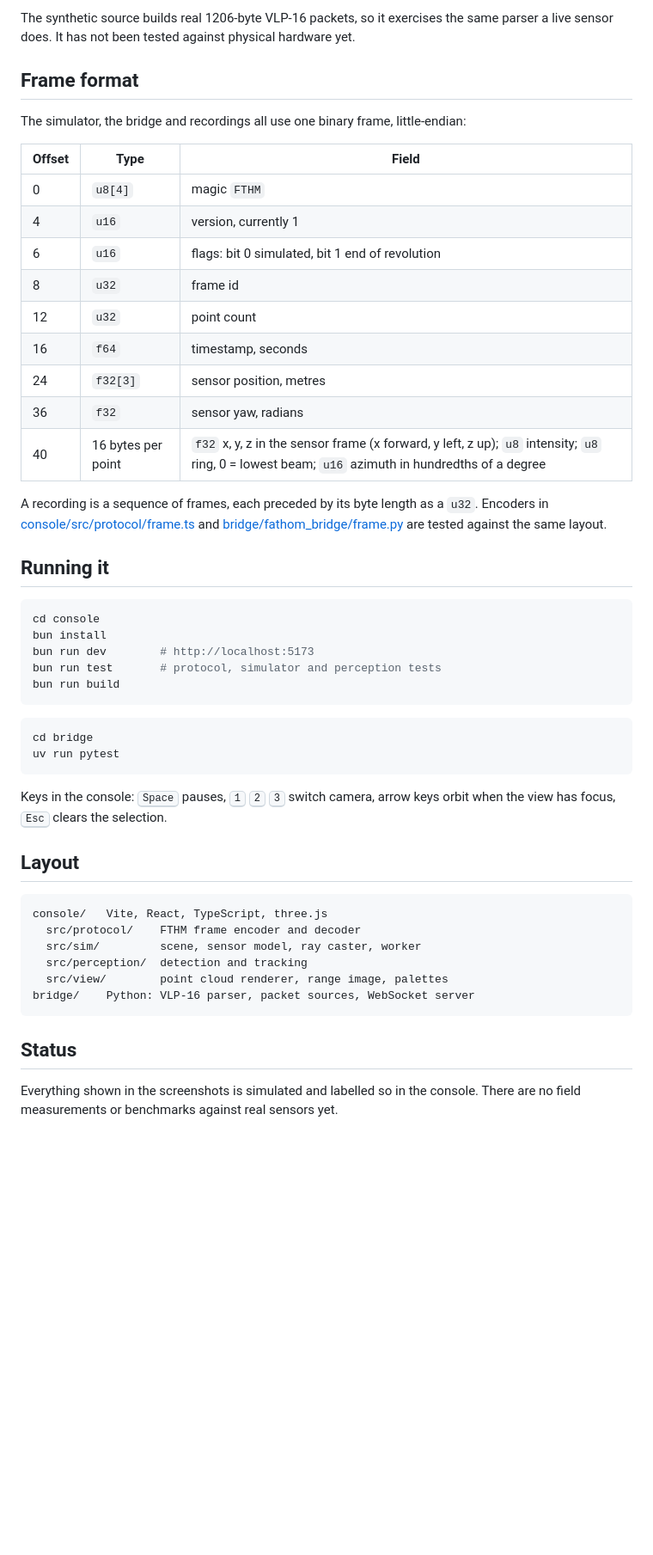
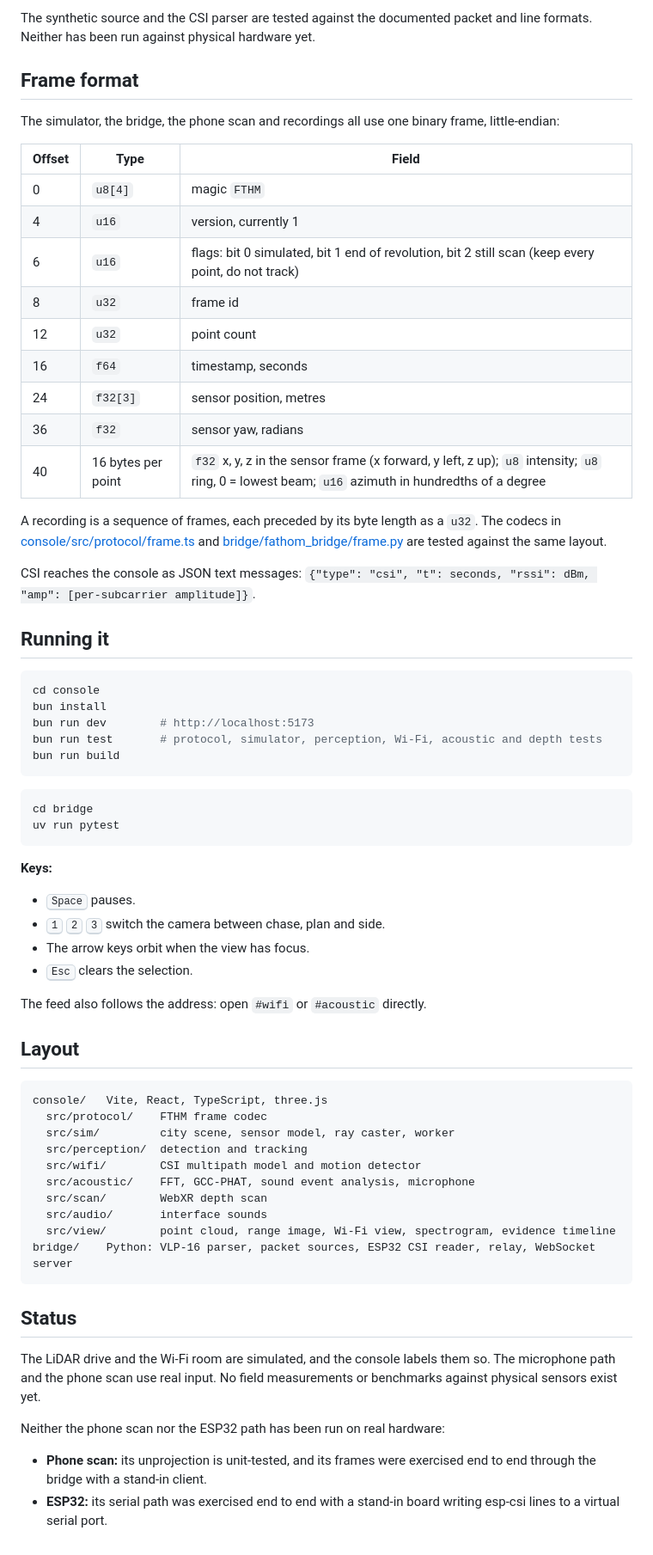
Before and after one commit to Abdelhakim-Baalla/fathom-lidar, a Markdown page: README.md, the part around one of its changes. Shown at 86% size. GitHub-like rendering; blank space fills up the shorter version.

````diff
--- a/README.md
+++ b/README.md
@@ -42,15 +114,15 @@ Then choose **Bridge** in the console and connect to `ws://127.0.0.1:8765`. The
 
-The synthetic source builds real 1206-byte VLP-16 packets, so it exercises the same parser a live sensor does. It has not been tested against physical hardware yet.
+The synthetic source and the CSI parser are tested against the documented packet and line formats. Neither has been run against physical hardware yet.
 
 ## Frame format
 
-The simulator, the bridge and recordings all use one binary frame, little-endian:
+The simulator, the bridge, the phone scan and recordings all use one binary frame, little-endian:
 
 | Offset | Type | Field |
 |---|---|---|
 | 0 | `u8[4]` | magic `FTHM` |
 | 4 | `u16` | version, currently 1 |
-| 6 | `u16` | flags: bit 0 simulated, bit 1 end of revolution |
+| 6 | `u16` | flags: bit 0 simulated, bit 1 end of revolution, bit 2 still scan (keep every point, do not track) |
 | 8 | `u32` | frame id |
 | 12 | `u32` | point count |
 | 16 | `f64` | timestamp, seconds |
@@ -58,7 +130,9 @@ The simulator, the bridge and recordings all use one binary frame, little-endian
 | 36 | `f32` | sensor yaw, radians |
 | 40 | 16 bytes per point | `f32` x, y, z in the sensor frame (x forward, y left, z up); `u8` intensity; `u8` ring, 0 = lowest beam; `u16` azimuth in hundredths of a degree |
 
-A recording is a sequence of frames, each preceded by its byte length as a `u32`. Encoders in [console/src/protocol/frame.ts](console/src/protocol/frame.ts) and [bridge/fathom_bridge/frame.py](bridge/fathom_bridge/frame.py) are tested against the same layout.
+A recording is a sequence of frames, each preceded by its byte length as a `u32`. The codecs in [console/src/protocol/frame.ts](console/src/protocol/frame.ts) and [bridge/fathom_bridge/frame.py](bridge/fathom_bridge/frame.py) are tested against the same layout.
+
+CSI reaches the console as JSON text messages: `{"type": "csi", "t": seconds, "rssi": dBm, "amp": [per-subcarrier amplitude]}`.
 
 ## Running it
 
@@ -66,7 +140,7 @@ A recording is a sequence of frames, each preceded by its byte length as a `u32`
 cd console
 bun install
 bun run dev        # http://localhost:5173
-bun run test       # protocol, simulator and perception tests
+bun run test       # protocol, simulator, perception, Wi-Fi, acoustic and depth tests
 bun run build
 ```
 
@@ -75,19 +149,35 @@ cd bridge
 uv run pytest
 ```
 
-Keys in the console: <kbd>Space</kbd> pauses, <kbd>1</kbd> <kbd>2</kbd> <kbd>3</kbd> switch camera, arrow keys orbit when the view has focus, <kbd>Esc</kbd> clears the selection.
+**Keys:**
+
+- <kbd>Space</kbd> pauses.
+- <kbd>1</kbd> <kbd>2</kbd> <kbd>3</kbd> switch the camera between chase, plan and side.
+- The arrow keys orbit when the view has focus.
+- <kbd>Esc</kbd> clears the selection.
+
+The feed also follows the address: open `#wifi` or `#acoustic` directly.
 
 ## Layout
 
 ```
 console/   Vite, React, TypeScript, three.js
-  src/protocol/    FTHM frame encoder and decoder
-  src/sim/         scene, sensor model, ray caster, worker
+  src/protocol/    FTHM frame codec
+  src/sim/         city scene, sensor model, ray caster, worker
   src/perception/  detection and tracking
-  src/view/        point cloud renderer, range image, palettes
-bridge/    Python: VLP-16 parser, packet sources, WebSocket server
+  src/wifi/        CSI multipath model and motion detector
+  src/acoustic/    FFT, GCC-PHAT, sound event analysis, microphone
+  src/scan/        WebXR depth scan
+  src/audio/       interface sounds
+  src/view/        point cloud, range image, Wi-Fi view, spectrogram, evidence timeline
+bridge/    Python: VLP-16 parser, packet sources, ESP32 CSI reader, relay, WebSocket server
 ```
 
 ## Status
 
-Everything shown in the screenshots is simulated and labelled so in the console. There are no field measurements or benchmarks against real sensors yet.
+The LiDAR drive and the Wi-Fi room are simulated, and the console labels them so. The microphone path and the phone scan use real input. No field measurements or benchmarks against physical sensors exist yet.
+
+Neither the phone scan nor the ESP32 path has been run on real hardware:
+
+- **Phone scan:** its unprojection is unit-tested, and its frames were exercised end to end through the bridge with a stand-in client.
+- **ESP32:** its serial path was exercised end to end with a stand-in board writing esp-csi lines to a virtual serial port.
````
Also changed, not shown: other parts of README.md (+92 -20 lines), PRODUCT.md (+5 -1 lines), docs/console-day.png (deleted), docs/console-night.png (deleted), docs/console-seal.png (added), docs/console-wifi.png (added).
